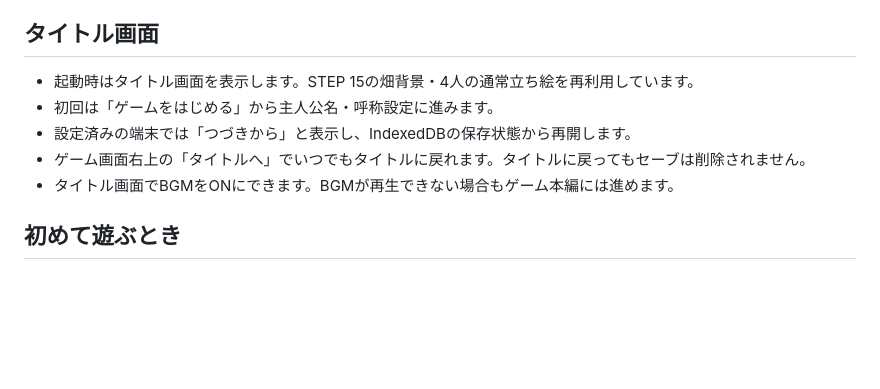
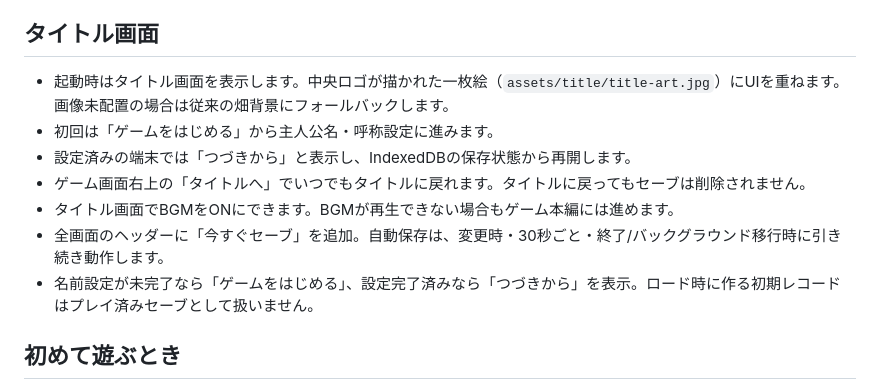
Before and after one commit to miumiu73my-beep/-, a Markdown page: README.md, the part around the change. GitHub-like rendering; blank space fills up the shorter version.

Commit message:
feat: full-art title screen and explicit manual save

```diff
--- a/README.md
+++ b/README.md
@@ -312,11 +312,13 @@ STEP 12（汎用台詞エンジン）は実装済みです。STEP 15（本番ビ
 
 ## タイトル画面
 
-- 起動時はタイトル画面を表示します。STEP 15の畑背景・4人の通常立ち絵を再利用しています。
+- 起動時はタイトル画面を表示します。中央ロゴが描かれた一枚絵（`assets/title/title-art.jpg`）にUIを重ねます。画像未配置の場合は従来の畑背景にフォールバックします。
 - 初回は「ゲームをはじめる」から主人公名・呼称設定に進みます。
 - 設定済みの端末では「つづきから」と表示し、IndexedDBの保存状態から再開します。
 - ゲーム画面右上の「タイトルへ」でいつでもタイトルに戻れます。タイトルに戻ってもセーブは削除されません。
 - タイトル画面でBGMをONにできます。BGMが再生できない場合もゲーム本編には進めます。
+- 全画面のヘッダーに「今すぐセーブ」を追加。自動保存は、変更時・30秒ごと・終了/バックグラウンド移行時に引き続き動作します。
+- 名前設定が未完了なら「ゲームをはじめる」、設定完了済みなら「つづきから」を表示。ロード時に作る初期レコードはプレイ済みセーブとして扱いません。
 
 ## 初めて遊ぶとき
 
```
